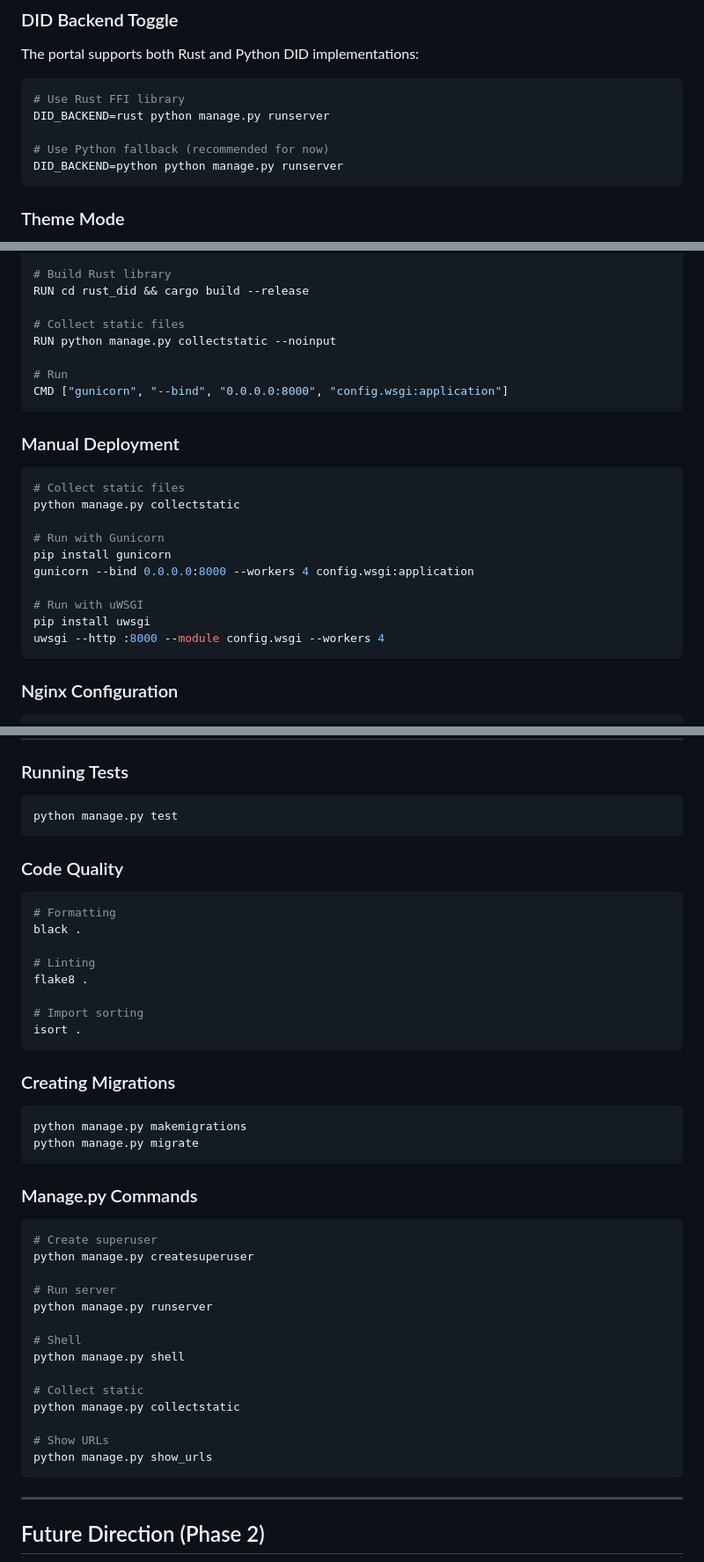
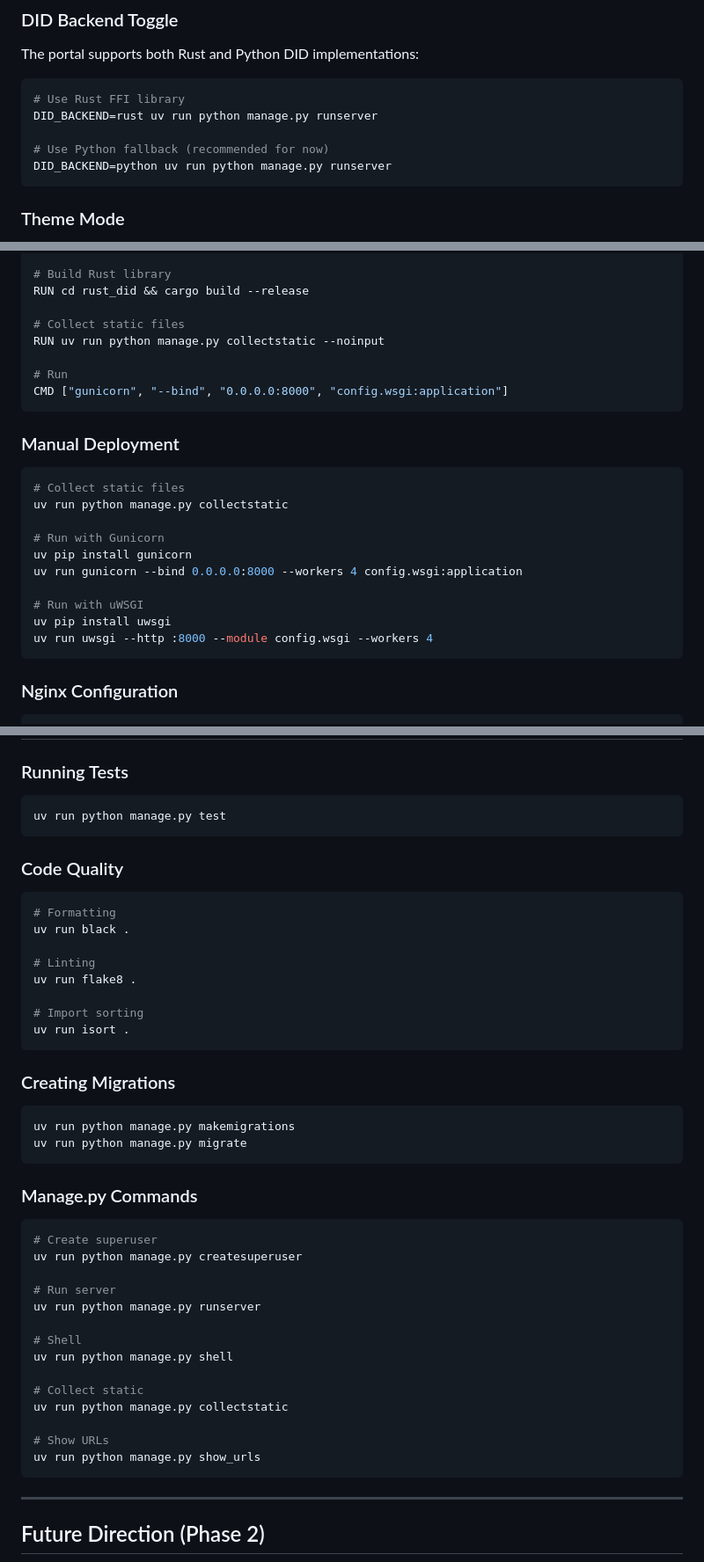
Before and after one commit to Code-Barn/byers_brands_portal, a Markdown page: README.md, 3 parts joined by grey strips. Shown at 88% size. Drawn GitHub-style.

Commit message:
breaktime

````diff
--- a/README.md
+++ b/README.md
@@ -197,10 +201,10 @@ The portal supports both Rust and Python DID implementations:
 
 ```bash
 # Use Rust FFI library
-DID_BACKEND=rust python manage.py runserver
+DID_BACKEND=rust uv run python manage.py runserver
 
 # Use Python fallback (recommended for now)
-DID_BACKEND=python python manage.py runserver
+DID_BACKEND=python uv run python manage.py runserver
 ```
 
 ### Theme Mode
@@ -364,7 +368,7 @@ COPY . .
 RUN cd rust_did && cargo build --release
 
 # Collect static files
-RUN python manage.py collectstatic --noinput
+RUN uv run python manage.py collectstatic --noinput
 
 # Run
 CMD ["gunicorn", "--bind", "0.0.0.0:8000", "config.wsgi:application"]
@@ -374,15 +378,15 @@ CMD ["gunicorn", "--bind", "0.0.0.0:8000", "config.wsgi:application"]
 
 ```bash
 # Collect static files
-python manage.py collectstatic
+uv run python manage.py collectstatic
 
 # Run with Gunicorn
-pip install gunicorn
-gunicorn --bind 0.0.0.0:8000 --workers 4 config.wsgi:application
+uv pip install gunicorn
+uv run gunicorn --bind 0.0.0.0:8000 --workers 4 config.wsgi:application
 
 # Run with uWSGI
-pip install uwsgi
-uwsgi --http :8000 --module config.wsgi --workers 4
+uv pip install uwsgi
+uv run uwsgi --http :8000 --module config.wsgi --workers 4
 ```
 
 ### Nginx Configuration
@@ -427,46 +431,46 @@ server {
 ### Running Tests
 
 ```bash
-python manage.py test
+uv run python manage.py test
 ```
 
 ### Code Quality
 
 ```bash
 # Formatting
-black .
+uv run black .
 
 # Linting
-flake8 .
+uv run flake8 .
 
 # Import sorting
-isort .
+uv run isort .
 ```
 
 ### Creating Migrations
 
 ```bash
-python manage.py makemigrations
-python manage.py migrate
+uv run python manage.py makemigrations
+uv run python manage.py migrate
 ```
 
 ### Manage.py Commands
 
 ```bash
 # Create superuser
-python manage.py createsuperuser
+uv run python manage.py createsuperuser
 
 # Run server
-python manage.py runserver
+uv run python manage.py runserver
 
 # Shell
-python manage.py shell
+uv run python manage.py shell
 
 # Collect static
-python manage.py collectstatic
+uv run python manage.py collectstatic
 
 # Show URLs
-python manage.py show_urls
+uv run python manage.py show_urls
 ```
 
 ---
````
Also changed, not shown: other parts of README.md (+15 -11 lines).
